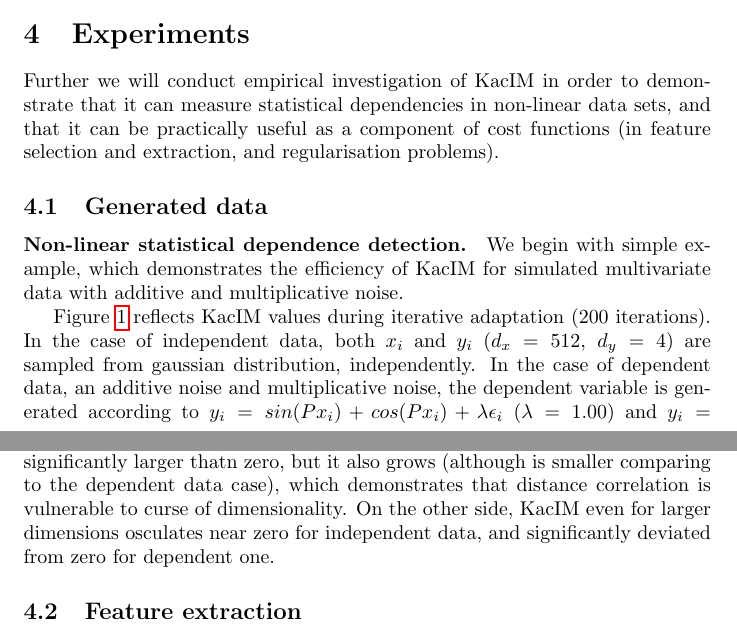
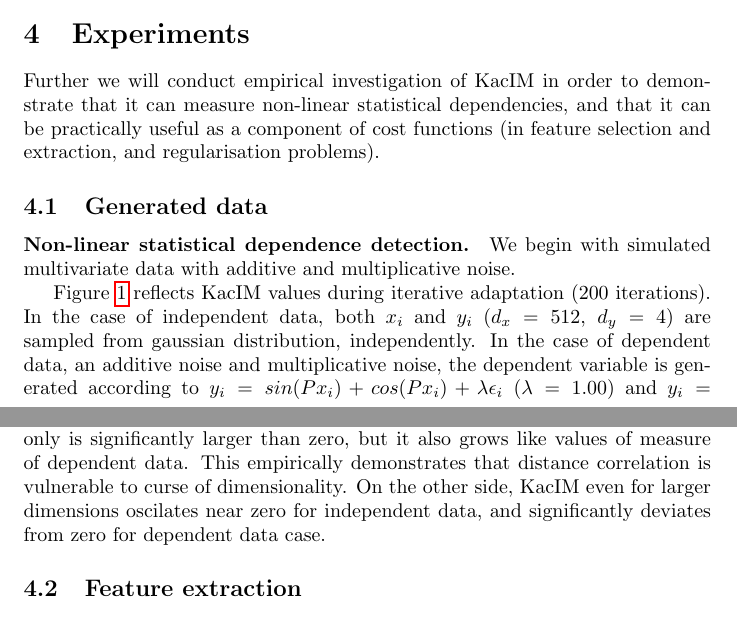
Before and after one commit to povidanius/kac_independence_measure, a LaTeX paper (art/main.tex): two parts of pages 5 and 6 of 11, joined at a grey line, cut so that both start at the same text. The pictures show the PDF file art/main.pdf that the author committed with the source.

Commit message:
editing article

```diff
--- a/art/main.tex
+++ b/art/main.tex
@@ -197,11 +197,11 @@ where $K$ and $L$ are Gram matrices, corresponding to $x_{i}$ and $y_{i}$. Note
 \section{Experiments}
 \label{section:experiments}
 
-Further we will conduct empirical investigation of KacIM in order to demonstrate that it can measure statistical dependencies in non-linear data sets, and that it can be practically useful as a component of cost functions (in feature selection and extraction, and regularisation problems).
+Further we will conduct empirical investigation of KacIM in order to demonstrate that it can measure non-linear statistical dependencies, and that it can be practically useful as a component of cost functions (in feature selection and extraction, and regularisation problems).
 
 \subsection{Generated data}
 
-\paragraph{Non-linear statistical dependence detection.} We begin with simple example, which demonstrates the efficiency of KacIM for simulated multivariate data with additive and multiplicative noise.
+\paragraph{Non-linear statistical dependence detection.} We begin with simulated multivariate data with additive and multiplicative noise.
 
 
 \begin{figure}%
@@ -221,11 +221,11 @@ Figure~\ref{fig:experiments_simulation} empirically shows that value of KacIM  n
 
 %Since in~\ref{alg:estimator_computation} we standartize data, KacIM is also scale-invariant (i.e. $\kappa(rx, ry) = \kappa(x,y)$), where $r>0$ is scale parameter.
 
-\paragraph{Comparison with distance correlation} We also evaluated distance correlation~\cite{dcor} on the same generated samples of data.From Figure.~\ref{fig:experiments_simulation_dcor} we see that as data dimensionality grows, for independent data, the values of measure not is significantly larger thatn zero, but it also grows (although is smaller comparing to the dependent data case), which demonstrates that distance correlation is vulnerable to curse of dimensionality. On the other side, KacIM even for larger dimensions osculates near zero for independent data, and significantly deviated from zero for dependent one.
+\paragraph{Comparison with distance correlation} We also evaluated distance correlation~\cite{dcor} on the same generated samples of data. From Figure.~\ref{fig:experiments_simulation_dcor} we see that as data dimensionality grows, for independent data, the values of measure not only is significantly larger than zero, but it also grows like values of measure of dependent data. This empirically demonstrates that distance correlation is vulnerable to curse of dimensionality. On the other side, KacIM even for larger dimensions oscilates near zero for independent data, and significantly deviates from zero for dependent data case.
 
 \begin{figure}%
 	\centering
-	\includegraphics[scale=0.40]{../experiments/basic_demonstration/dependence_detection_dcor_dim.png}%
+	\includegraphics[scale=0.50]{../experiments/basic_demonstration/dependence_detection_dcor_dim.png}%
 	\caption{The dimension of data is on the $x$ axis, and on $y$ axis is evaluation of distance correlation for independent (blue), and dependent(orange) data.}
 	\label{fig:experiments_simulation_dcor}
 \end{figure}
```
Also changed, not shown: art/main.pdf, 3 other files.
